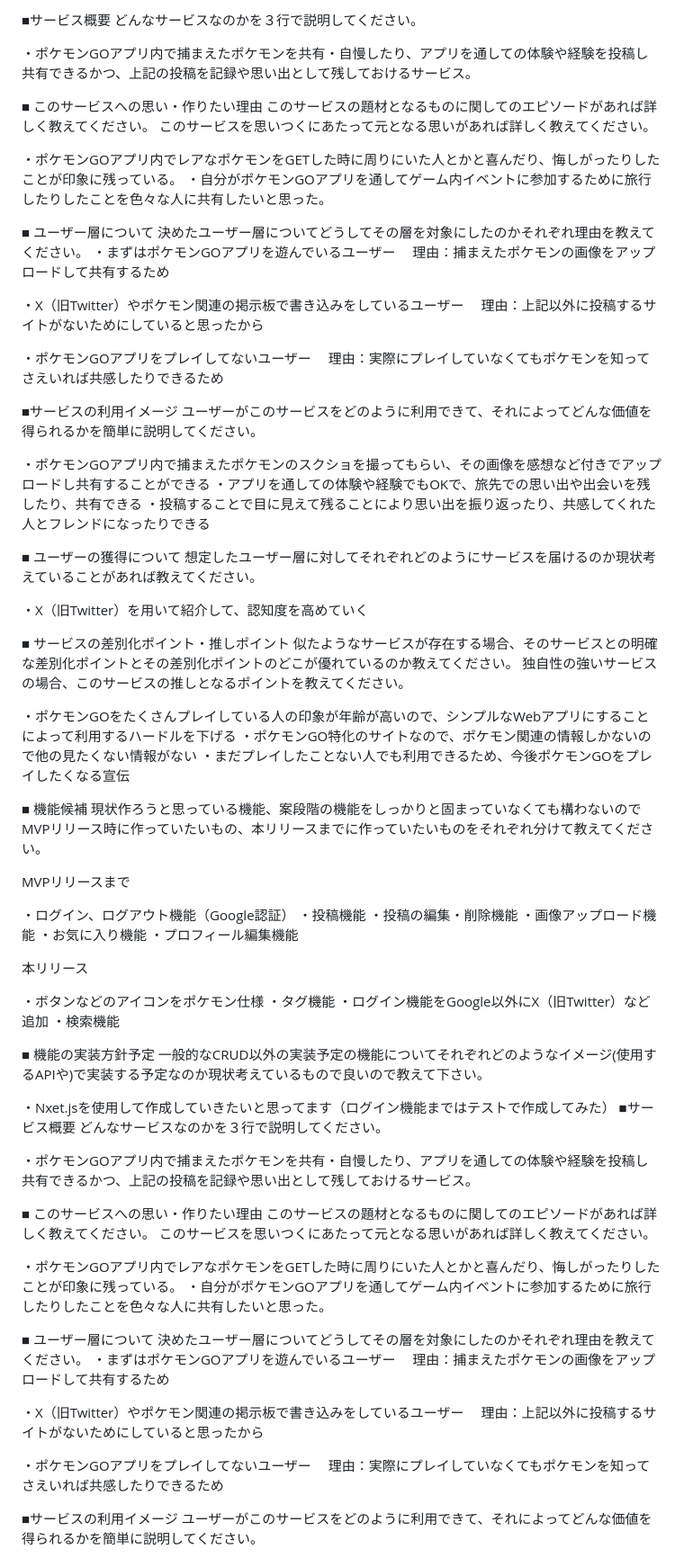
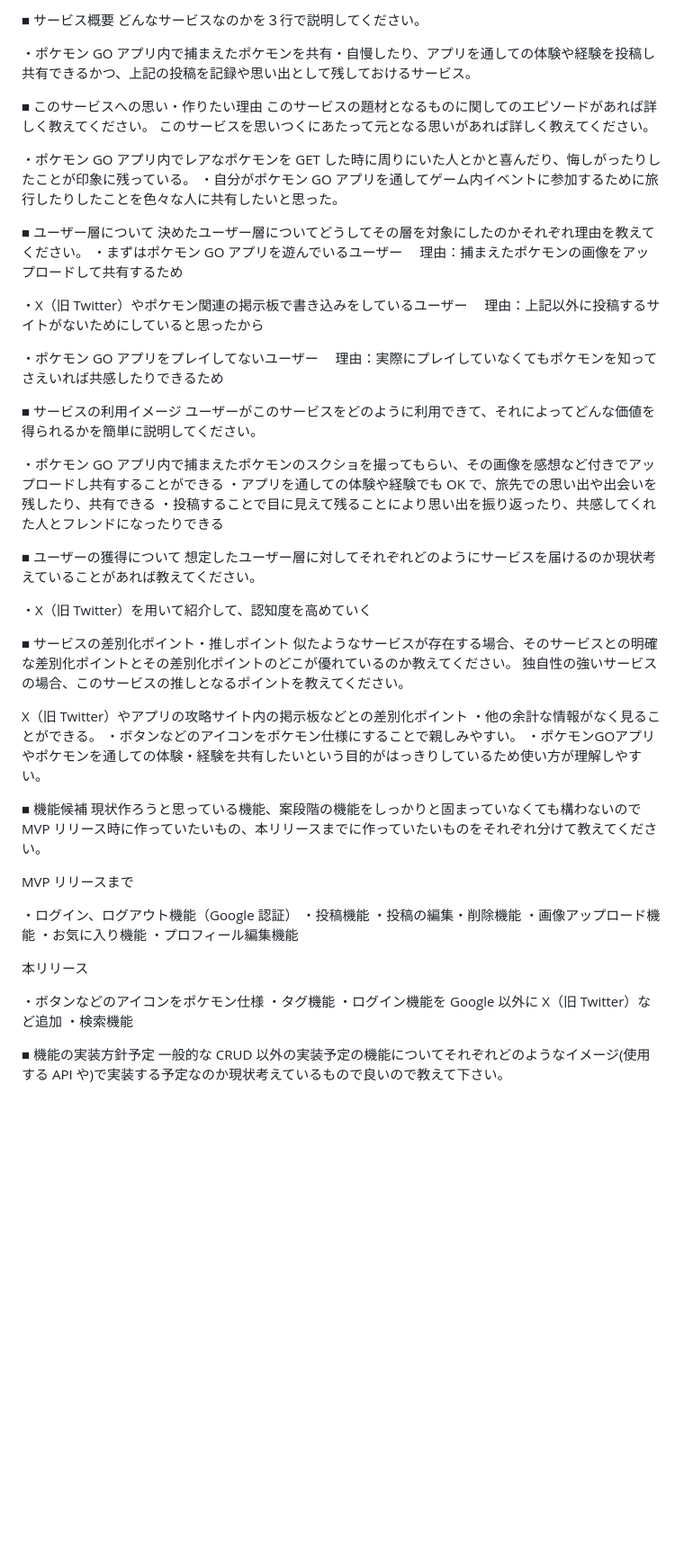
Before and after one commit to Kariya44/PokemonGO_boasting_post, a Markdown page: README.md, the part around one of its changes. Shown at 90% size. Rendered like a GitHub page; blank space fills up the shorter version.

Commit message:
README 編集・追記

```diff
--- a/README.md
+++ b/README.md
@@ -1,53 +1,54 @@
-■サービス概要
+■ サービス概要
 どんなサービスなのかを３行で説明してください。
 
-・ポケモンGOアプリ内で捕まえたポケモンを共有・自慢したり、アプリを通しての体験や経験を投稿し
+・ポケモン GO アプリ内で捕まえたポケモンを共有・自慢したり、アプリを通しての体験や経験を投稿し
 　共有できるかつ、上記の投稿を記録や思い出として残しておけるサービス。
 
 ■ このサービスへの思い・作りたい理由
 このサービスの題材となるものに関してのエピソードがあれば詳しく教えてください。
 このサービスを思いつくにあたって元となる思いがあれば詳しく教えてください。
 
-・ポケモンGOアプリ内でレアなポケモンをGETした時に周りにいた人とかと喜んだり、悔しがったりしたことが印象に残っている。
-・自分がポケモンGOアプリを通してゲーム内イベントに参加するために旅行したりしたことを色々な人に共有したいと思った。
+・ポケモン GO アプリ内でレアなポケモンを GET した時に周りにいた人とかと喜んだり、悔しがったりしたことが印象に残っている。
+・自分がポケモン GO アプリを通してゲーム内イベントに参加するために旅行したりしたことを色々な人に共有したいと思った。
 
 ■ ユーザー層について
 決めたユーザー層についてどうしてその層を対象にしたのかそれぞれ理由を教えてください。
-・まずはポケモンGOアプリを遊んでいるユーザー
+・まずはポケモン GO アプリを遊んでいるユーザー
 　理由：捕まえたポケモンの画像をアップロードして共有するため
 
-・X（旧Twitter）やポケモン関連の掲示板で書き込みをしているユーザー
+・X（旧 Twitter）やポケモン関連の掲示板で書き込みをしているユーザー
 　理由：上記以外に投稿するサイトがないためにしていると思ったから
 
-・ポケモンGOアプリをプレイしてないユーザー
+・ポケモン GO アプリをプレイしてないユーザー
 　理由：実際にプレイしていなくてもポケモンを知ってさえいれば共感したりできるため
 
-■サービスの利用イメージ
+■ サービスの利用イメージ
 ユーザーがこのサービスをどのように利用できて、それによってどんな価値を得られるかを簡単に説明してください。
 
-・ポケモンGOアプリ内で捕まえたポケモンのスクショを撮ってもらい、その画像を感想など付きでアップロードし共有することができる
-・アプリを通しての体験や経験でもOKで、旅先での思い出や出会いを残したり、共有できる
+・ポケモン GO アプリ内で捕まえたポケモンのスクショを撮ってもらい、その画像を感想など付きでアップロードし共有することができる
+・アプリを通しての体験や経験でも OK で、旅先での思い出や出会いを残したり、共有できる
 ・投稿することで目に見えて残ることにより思い出を振り返ったり、共感してくれた人とフレンドになったりできる
 
 ■ ユーザーの獲得について
 想定したユーザー層に対してそれぞれどのようにサービスを届けるのか現状考えていることがあれば教えてください。
 
-・X（旧Twitter）を用いて紹介して、認知度を高めていく
+・X（旧 Twitter）を用いて紹介して、認知度を高めていく
 
 ■ サービスの差別化ポイント・推しポイント
 似たようなサービスが存在する場合、そのサービスとの明確な差別化ポイントとその差別化ポイントのどこが優れているのか教えてください。
 独自性の強いサービスの場合、このサービスの推しとなるポイントを教えてください。
 
-・ポケモンGOをたくさんプレイしている人の印象が年齢が高いので、シンプルなWebアプリにすることによって利用するハードルを下げる
-・ポケモンGO特化のサイトなので、ポケモン関連の情報しかないので他の見たくない情報がない
-・まだプレイしたことない人でも利用できるため、今後ポケモンGOをプレイしたくなる宣伝
+X（旧 Twitter）やアプリの攻略サイト内の掲示板などとの差別化ポイント
+・他の余計な情報がなく見ることができる。
+・ボタンなどのアイコンをポケモン仕様にすることで親しみやすい。
+・ポケモンGOアプリやポケモンを通しての体験・経験を共有したいという目的がはっきりしているため使い方が理解しやすい。
 
 ■ 機能候補
-現状作ろうと思っている機能、案段階の機能をしっかりと固まっていなくても構わないのでMVPリリース時に作っていたいもの、本リリースまでに作っていたいものをそれぞれ分けて教えてください。
+現状作ろうと思っている機能、案段階の機能をしっかりと固まっていなくても構わないので MVP リリース時に作っていたいもの、本リリースまでに作っていたいものをそれぞれ分けて教えてください。
 
-MVPリリースまで
+MVP リリースまで
 
-・ログイン、ログアウト機能（Google認証）
+・ログイン、ログアウト機能（Google 認証）
 ・投稿機能
 ・投稿の編集・削除機能
 ・画像アップロード機能
@@ -58,37 +59,9 @@ MVPリリースまで
 
 ・ボタンなどのアイコンをポケモン仕様
 ・タグ機能
-・ログイン機能をGoogle以外にX（旧Twitter）など追加
+・ログイン機能を Google 以外に X（旧 Twitter）など追加
 ・検索機能
 
 ■ 機能の実装方針予定
-一般的なCRUD以外の実装予定の機能についてそれぞれどのようなイメージ(使用するAPIや)で実装する予定なのか現状考えているもので良いので教えて下さい。
+一般的な CRUD 以外の実装予定の機能についてそれぞれどのようなイメージ(使用する API や)で実装する予定なのか現状考えているもので良いので教えて下さい。
 
-・Nxet.jsを使用して作成していきたいと思ってます（ログイン機能まではテストで作成してみた）
-■サービス概要
-どんなサービスなのかを３行で説明してください。
-
-・ポケモンGOアプリ内で捕まえたポケモンを共有・自慢したり、アプリを通しての体験や経験を投稿し
-　共有できるかつ、上記の投稿を記録や思い出として残しておけるサービス。
-
-■ このサービスへの思い・作りたい理由
-このサービスの題材となるものに関してのエピソードがあれば詳しく教えてください。
-このサービスを思いつくにあたって元となる思いがあれば詳しく教えてください。
-
-・ポケモンGOアプリ内でレアなポケモンをGETした時に周りにいた人とかと喜んだり、悔しがったりしたことが印象に残っている。
-・自分がポケモンGOアプリを通してゲーム内イベントに参加するために旅行したりしたことを色々な人に共有したいと思った。
-
-■ ユーザー層について
-決めたユーザー層についてどうしてその層を対象にしたのかそれぞれ理由を教えてください。
-・まずはポケモンGOアプリを遊んでいるユーザー
-　理由：捕まえたポケモンの画像をアップロードして共有するため
-
-・X（旧Twitter）やポケモン関連の掲示板で書き込みをしているユーザー
-　理由：上記以外に投稿するサイトがないためにしていると思ったから
-
-・ポケモンGOアプリをプレイしてないユーザー
-　理由：実際にプレイしていなくてもポケモンを知ってさえいれば共感したりできるため
-
-■サービスの利用イメージ
-ユーザーがこのサービスをどのように利用できて、それによってどんな価値を得られるかを簡単に説明してください。
-
```
Also changed, not shown: other parts of README.md (+1 -40 lines).
